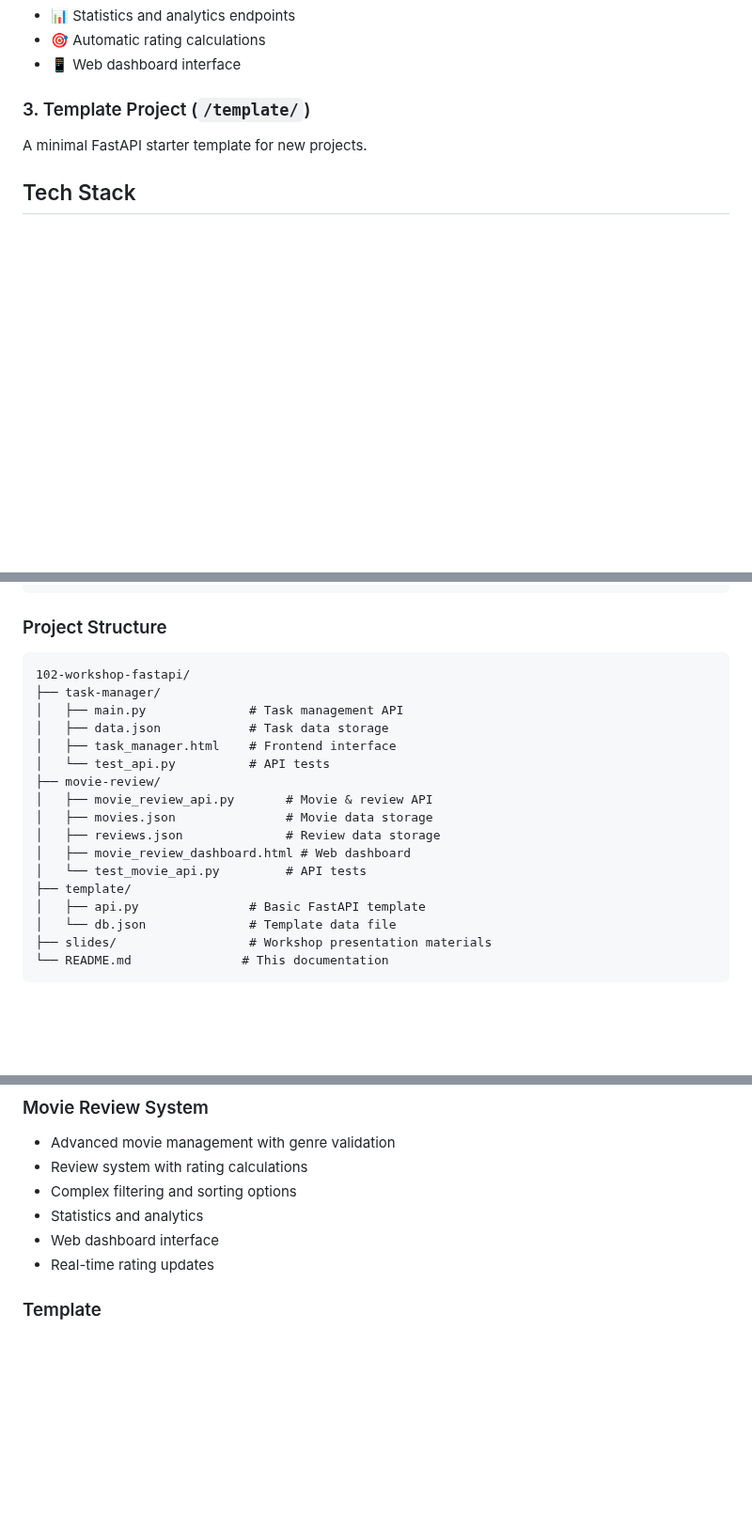
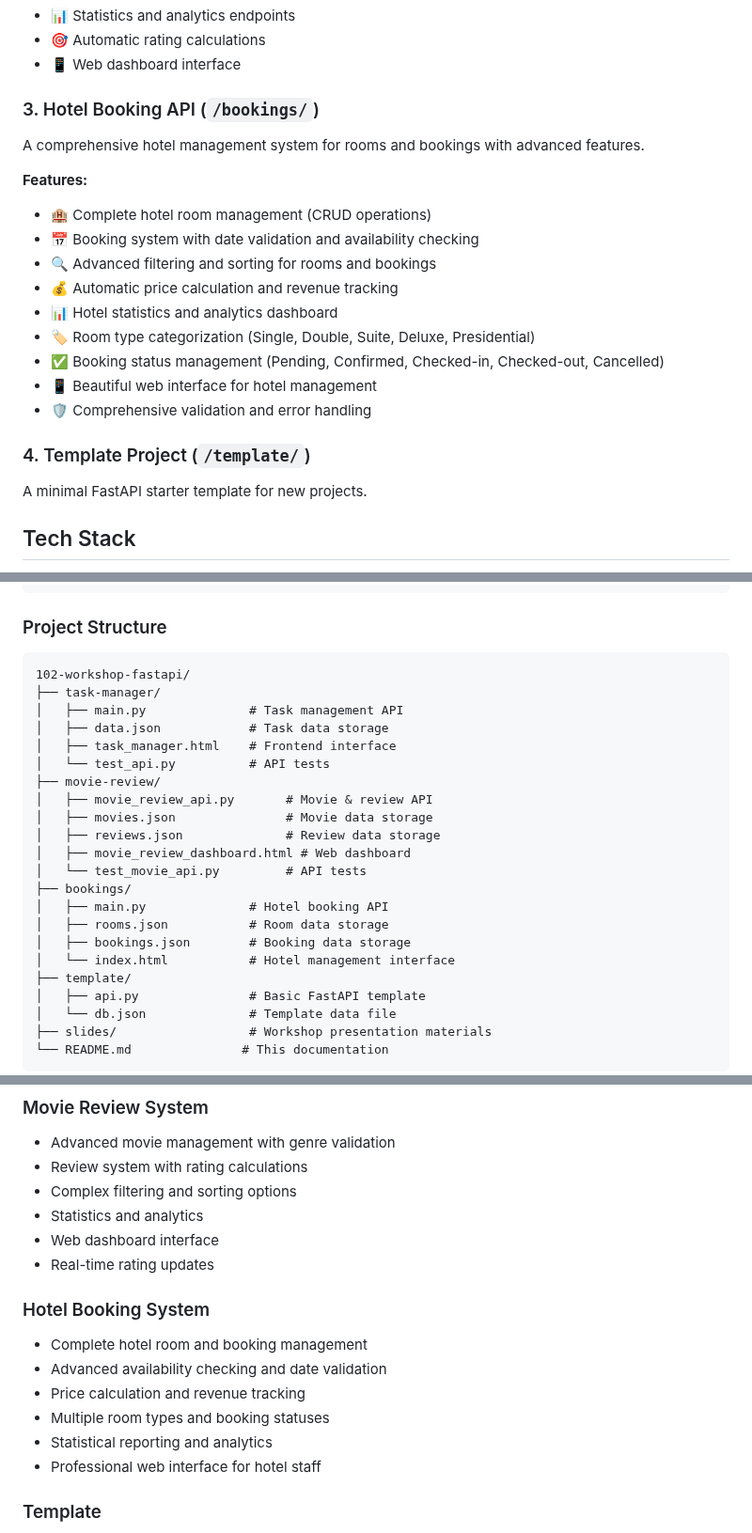
Before and after one commit to nobelwong99/102-workshop-fastapi, a Markdown page: README.md, 3 parts joined by grey strips. Shown at 94% size. Rendered like a GitHub page; blank space fills up the shorter version.

````diff
--- a/README.md
+++ b/README.md
@@ -31,7 +31,23 @@ A comprehensive movie and review management system with advanced filtering and v
 - 🎯 Automatic rating calculations
 - 📱 Web dashboard interface
 
-### 3. Template Project (`/template/`)
+### 3. Hotel Booking API (`/bookings/`)
+
+A comprehensive hotel management system for rooms and bookings with advanced features.
+
+**Features:**
+
+- 🏨 Complete hotel room management (CRUD operations)
+- 📅 Booking system with date validation and availability checking
+- 🔍 Advanced filtering and sorting for rooms and bookings
+- 💰 Automatic price calculation and revenue tracking
+- 📊 Hotel statistics and analytics dashboard
+- 🏷️ Room type categorization (Single, Double, Suite, Deluxe, Presidential)
+- ✅ Booking status management (Pending, Confirmed, Checked-in, Checked-out, Cancelled)
+- 📱 Beautiful web interface for hotel management
+- 🛡️ Comprehensive validation and error handling
+
+### 4. Template Project (`/template/`)
 
 A minimal FastAPI starter template for new projects.
 
@@ -252,7 +360,7 @@ fastapi dev filename.py
 
 ### Project Structure
 
-```
+```text
 102-workshop-fastapi/
 ├── task-manager/
 │   ├── main.py              # Task management API
@@ -265,6 +373,11 @@ fastapi dev filename.py
 │   ├── reviews.json              # Review data storage
 │   ├── movie_review_dashboard.html # Web dashboard
 │   └── test_movie_api.py         # API tests
+├── bookings/
+│   ├── main.py              # Hotel booking API
+│   ├── rooms.json           # Room data storage
+│   ├── bookings.json        # Booking data storage
+│   └── index.html           # Hotel management interface
 ├── template/
 │   ├── api.py               # Basic FastAPI template
 │   └── db.json              # Template data file
@@ -313,6 +427,15 @@ pytest test_api.py -v
 - Statistics and analytics
 - Web dashboard interface
 - Real-time rating updates
+
+### Hotel Booking System
+
+- Complete hotel room and booking management
+- Advanced availability checking and date validation
+- Price calculation and revenue tracking
+- Multiple room types and booking statuses
+- Statistical reporting and analytics
+- Professional web interface for hotel staff
 
 ### Template
 
````
Also changed, not shown: other parts of README.md (+98 -4 lines).
